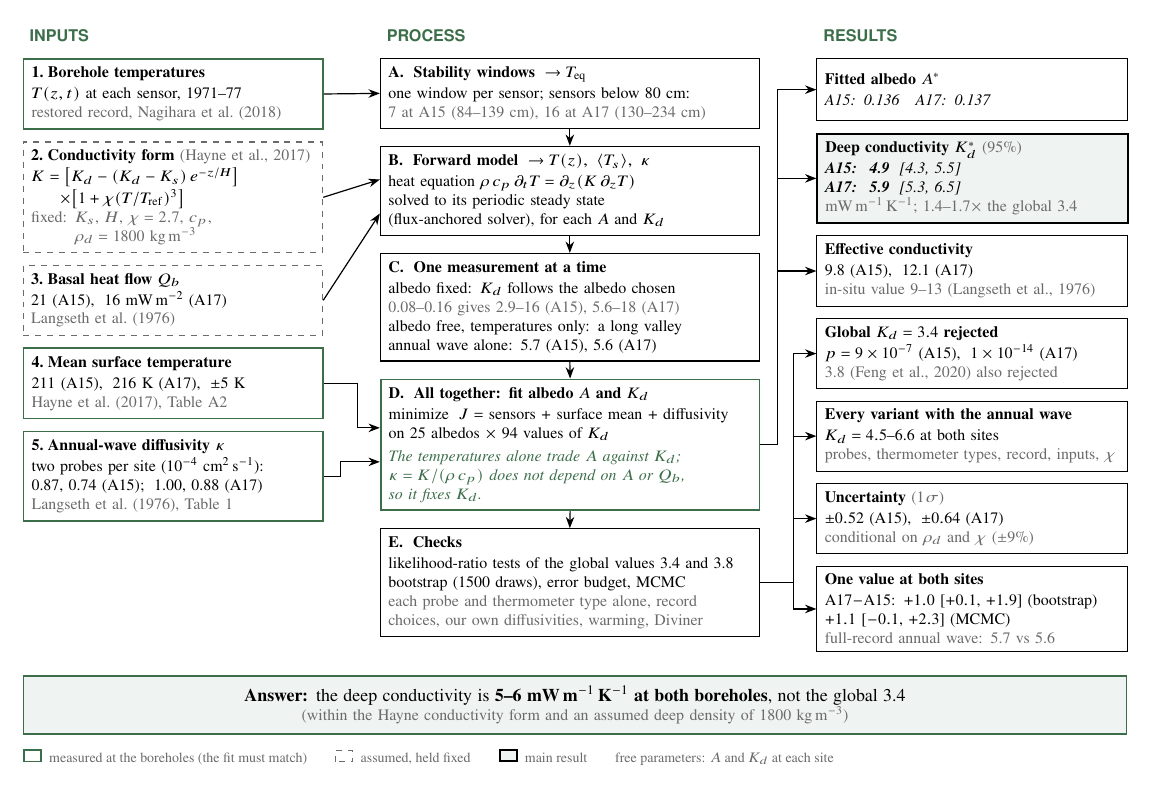
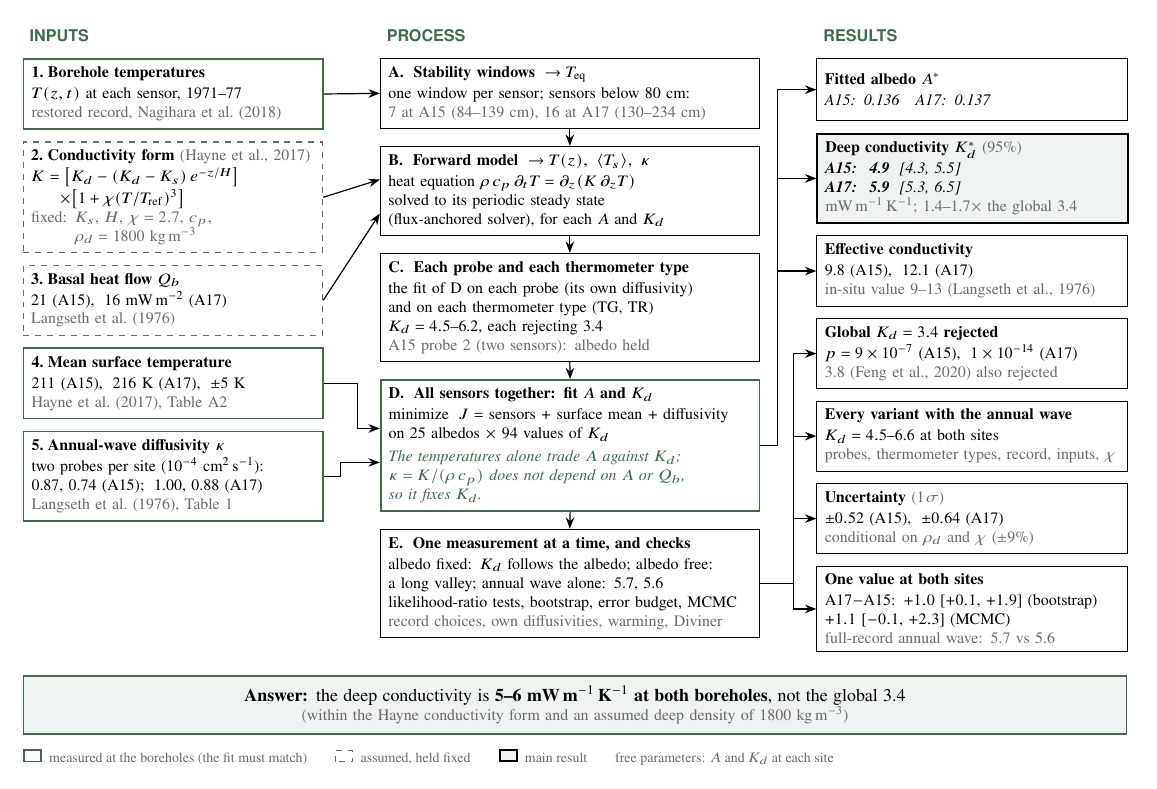
Before and after one commit to rp3gregorio/Lunar-HFE, a LaTeX figure (code/pipeline/figures/tikz/study_overview_standalone.tex, which reads code/pipeline/figures/tikz/study_overview.tex): the whole page. Compiled offline with pdfLaTeX.

Commit message:
SI Fig S2 in the v3 order (each probe and type, all sensors, one at a time and checks)
Co-Authored-By: Claude Opus 5.5 <noreply@anthropic.com>

```diff
--- a/code/pipeline/figures/tikz/study_overview.tex
+++ b/code/pipeline/figures/tikz/study_overview.tex
@@ -61,24 +62,24 @@
   solved to its periodic steady state\\
   (flux-anchored solver), for each $A$ and $K_d$};
 \node[prb, below=3mm of pB.south west, anchor=north west] (pC) {%
-  \textbf{C.\; One measurement at a time}\\[1pt]
-  albedo fixed: $K_d$ follows the albedo chosen\\
-  {\color{dim}0.08--0.16 gives 2.9--16 (A15), 5.6--18 (A17)}\\
-  albedo free, temperatures only: a long valley\\
-  annual wave alone: 5.7 (A15), 5.6 (A17)};
+  \textbf{C.\; Each probe and each thermometer type}\\[1pt]
+  the fit of D on each probe (its own diffusivity)\\
+  and on each thermometer type (TG, TR)\\
+  $K_d=4.5$--6.2, each rejecting 3.4\\
+  {\color{dim}A15 probe 2 (two sensors): albedo held}};
 \node[prb, below=3mm of pC.south west, anchor=north west, draw=forest, line width=0.9pt] (pD) {%
-  \textbf{D.\; All together: fit albedo $A$ and $K_d$}\\[1pt]
+  \textbf{D.\; All sensors together: fit $A$ and $K_d$}\\[1pt]
   minimize\; $J=$ sensors $+$ surface mean $+$ diffusivity\\
   on 25 albedos $\times$ 94 values of $K_d$\\[2pt]
   {\color{forest}\itshape The temperatures alone trade $A$ against $K_d$;\\
   $\kappa=K/(\rho\,c_p)$ does not depend on $A$ or $Q_b$,\\
   so it fixes $K_d$.}};
 \node[prb, below=3mm of pD.south west, anchor=north west] (pE) {%
-  \textbf{E.\; Checks}\\[1pt]
-  likelihood-ratio tests of the global values 3.4 and 3.8\\
-  bootstrap (1500 draws), error budget, MCMC\\
-  {\color{dim}each probe and thermometer type alone, record}\\
-  {\color{dim}choices, our own diffusivities, warming, Diviner}};
+  \textbf{E.\; One measurement at a time, and checks}\\[1pt]
+  albedo fixed: $K_d$ follows the albedo; albedo free:\\
+  a long valley; annual wave alone: 5.7, 5.6\\
+  likelihood-ratio tests, bootstrap, error budget, MCMC\\
+  {\color{dim}record choices, own diffusivities, warming, Diviner}};
 
 % --- RESULTS ---
 \node[rsb] at (14.0,-0.4) (r0) {%
```
Also changed, not shown: code/pipeline/figures/tikz/study_overview.tex (7 more changed lines).
